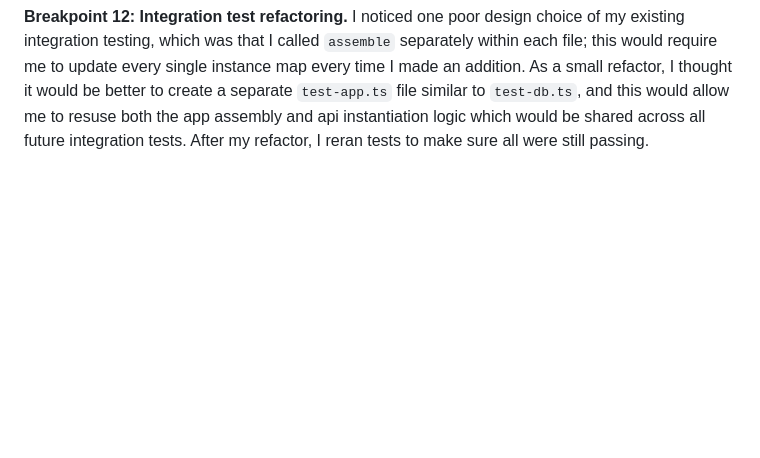
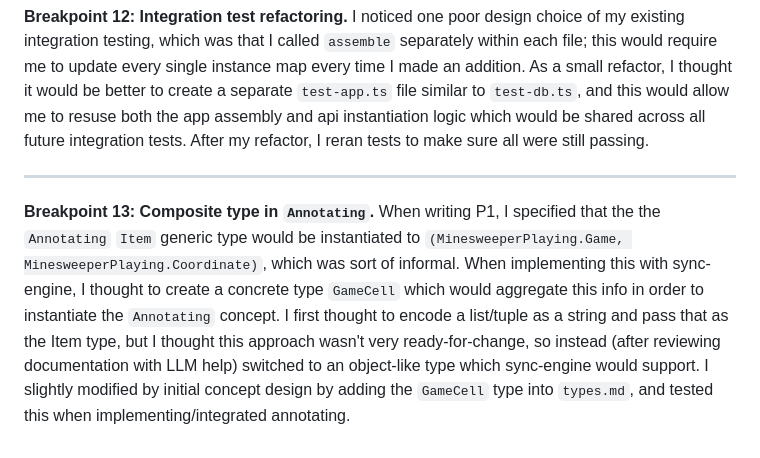
Before and after one commit to jkozak30/6104, a Markdown page: reflections/personal-design-notebook.md, the part around the change. Drawn GitHub-style; blank space fills up the shorter version.

Commit message:
[p2] add annotating reflection

```diff
--- a/reflections/personal-design-notebook.md
+++ b/reflections/personal-design-notebook.md
@@ -125,3 +125,7 @@ I will also return to my `Sessioning` and `RoomJoining` concepts to see if I can
 <hr>
 
 **Breakpoint 12: Integration test refactoring.** I noticed one poor design choice of my existing integration testing, which was that I called `assemble` separately within each file; this would require me to update every single instance map every time I made an addition. As a small refactor, I thought it would be better to create a separate `test-app.ts` file similar to `test-db.ts`, and this would allow me to resuse both the app assembly and api instantiation logic which would be shared across all future integration tests. After my refactor, I reran tests to make sure all were still passing.
+
+<hr>
+
+**Breakpoint 13: Composite type in `Annotating`.** When writing P1, I specified that the the `Annotating` `Item` generic type would be instantiated to `(MinesweeperPlaying.Game, MinesweeperPlaying.Coordinate)`, which was sort of informal. When implementing this with sync-engine, I thought to create a concrete type `GameCell` which would aggregate this info in order to instantiate the `Annotating` concept. I first thought to encode a list/tuple as a string and pass that as the Item type, but I thought this approach wasn't very ready-for-change, so instead (after reviewing documentation with LLM help) switched to an object-like type which sync-engine would support. I slightly modified by initial concept design by adding the `GameCell` type into `types.md`, and tested this when implementing/integrated annotating.
```
